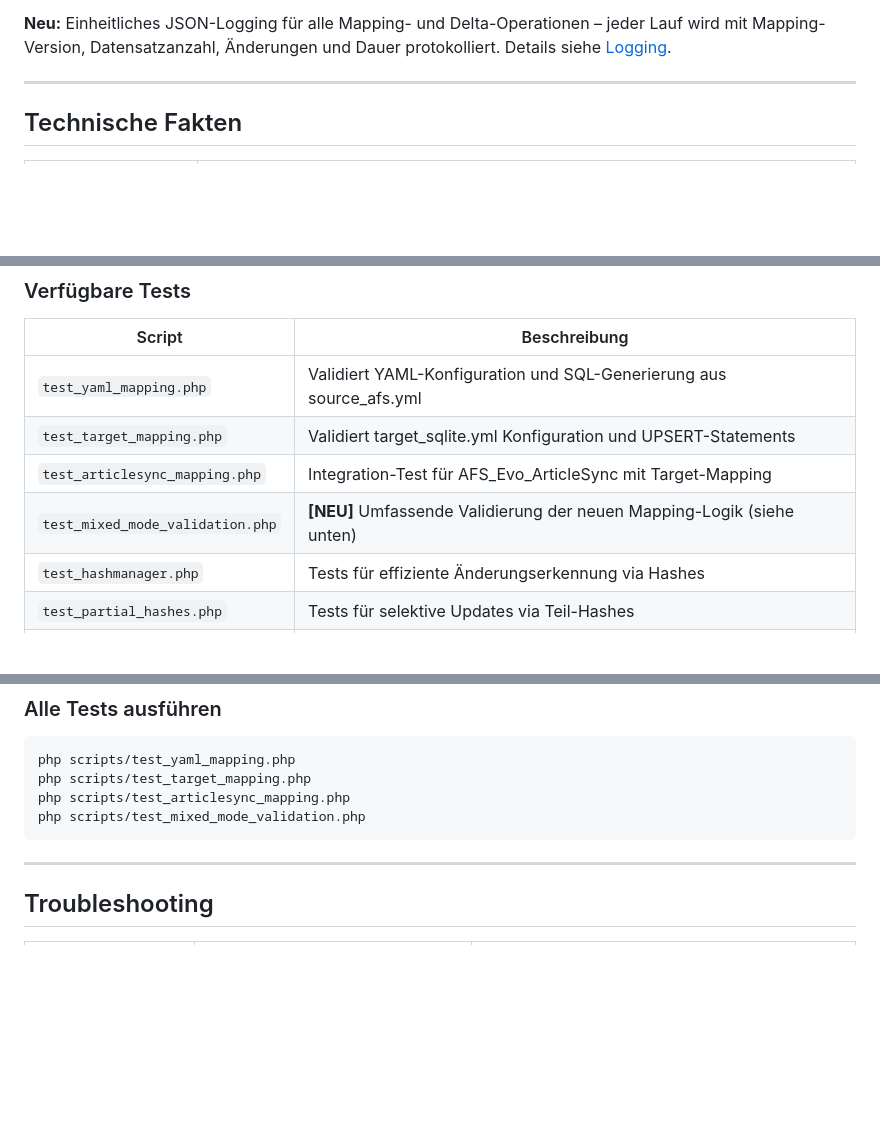
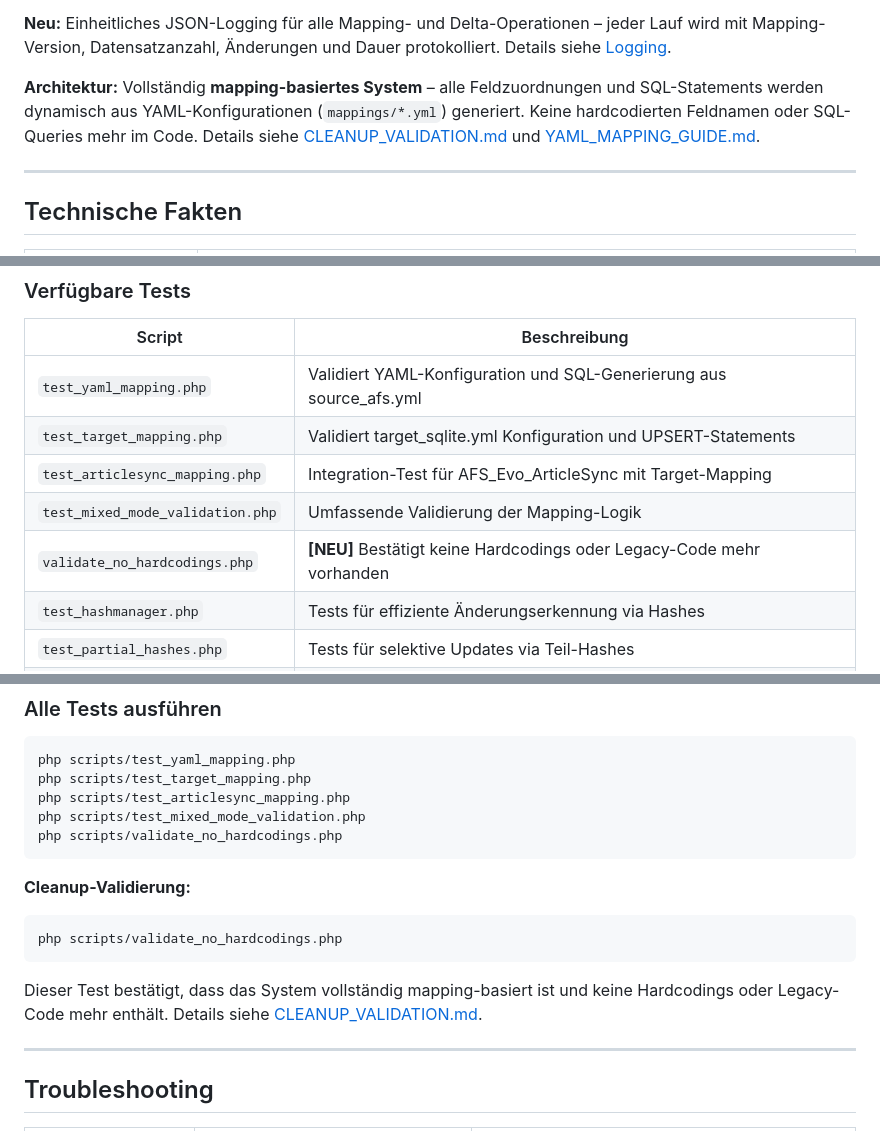
Before and after one commit to swedrowski79-dot/AFS-MappingXT, a Markdown page: README.md, 3 parts joined by grey strips. Rendered like a GitHub page; blank space fills up the shorter version.

Commit message:
Document cleanup validation and confirm mapping-based architecture
Co-authored-by: swedrowski79-dot <239664220+swedrowski79-dot@users.noreply.github.com>

````diff
--- a/README.md
+++ b/README.md
@@ -37,6 +37,8 @@ Der Sync lässt sich per Web-Oberfläche wie auch per CLI starten. Beide greifen
 **Neu:** Effiziente Änderungserkennung via SHA-256 Hashes – nur tatsächlich geänderte Artikel werden aktualisiert. **Teil-Hashes** (Preis, Medien, Inhalt) ermöglichen selektive Updates: nur betroffene Tabellen werden aktualisiert. Details siehe [HashManager.md](docs/HashManager.md).
 
 **Neu:** Einheitliches JSON-Logging für alle Mapping- und Delta-Operationen – jeder Lauf wird mit Mapping-Version, Datensatzanzahl, Änderungen und Dauer protokolliert. Details siehe [Logging](#logging).
+
+**Architektur:** Vollständig **mapping-basiertes System** – alle Feldzuordnungen und SQL-Statements werden dynamisch aus YAML-Konfigurationen (`mappings/*.yml`) generiert. Keine hardcodierten Feldnamen oder SQL-Queries mehr im Code. Details siehe [CLEANUP_VALIDATION.md](docs/CLEANUP_VALIDATION.md) und [YAML_MAPPING_GUIDE.md](docs/YAML_MAPPING_GUIDE.md).
 
 ---
 
@@ -277,7 +279,8 @@ Das Projekt enthält umfassende Test-Skripte zur Validierung der Mapping-Logik:
 | `test_yaml_mapping.php` | Validiert YAML-Konfiguration und SQL-Generierung aus source_afs.yml |
 | `test_target_mapping.php` | Validiert target_sqlite.yml Konfiguration und UPSERT-Statements |
 | `test_articlesync_mapping.php` | Integration-Test für AFS_Evo_ArticleSync mit Target-Mapping |
-| `test_mixed_mode_validation.php` | **[NEU]** Umfassende Validierung der neuen Mapping-Logik (siehe unten) |
+| `test_mixed_mode_validation.php` | Umfassende Validierung der Mapping-Logik |
+| `validate_no_hardcodings.php` | **[NEU]** Bestätigt keine Hardcodings oder Legacy-Code mehr vorhanden |
 | `test_hashmanager.php` | Tests für effiziente Änderungserkennung via Hashes |
 | `test_partial_hashes.php` | Tests für selektive Updates via Teil-Hashes |
 | `test_mapping_logger.php` | Tests für strukturiertes JSON-Logging |
@@ -317,7 +320,14 @@ php scripts/test_yaml_mapping.php
 php scripts/test_target_mapping.php
 php scripts/test_articlesync_mapping.php
 php scripts/test_mixed_mode_validation.php
+php scripts/validate_no_hardcodings.php
 ```
+
+**Cleanup-Validierung:**
+```bash
+php scripts/validate_no_hardcodings.php
+```
+Dieser Test bestätigt, dass das System vollständig mapping-basiert ist und keine Hardcodings oder Legacy-Code mehr enthält. Details siehe [CLEANUP_VALIDATION.md](docs/CLEANUP_VALIDATION.md).
 
 ---
 
````
Also changed, not shown: docs/CLEANUP_VALIDATION.md (added, +276 -0 lines).
